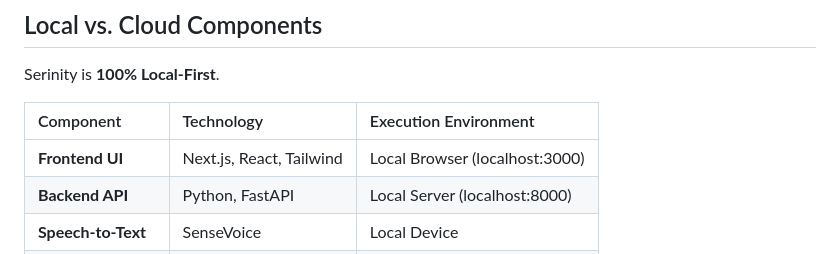
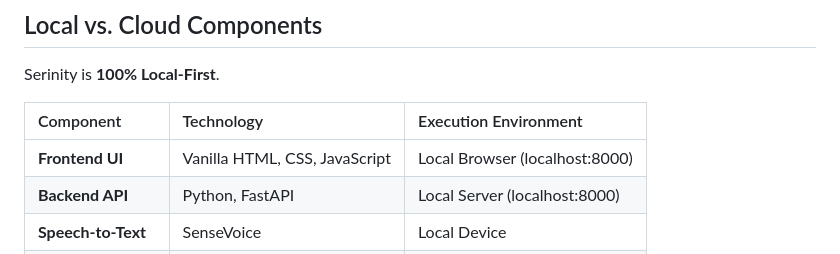
Before and after one commit to Amogh1221/Serinity, a Markdown page: ARCHITECTURE.md, the part around the change. GitHub-like rendering.

```diff
--- a/ARCHITECTURE.md
+++ b/ARCHITECTURE.md
@@ -79,7 +79,7 @@ Serinity is **100% Local-First**.
 
 | Component | Technology | Execution Environment |
 | :--- | :--- | :--- |
-| **Frontend UI** | Next.js, React, Tailwind | Local Browser (localhost:3000) |
+| **Frontend UI** | Vanilla HTML, CSS, JavaScript | Local Browser (localhost:8000) |
 | **Backend API** | Python, FastAPI | Local Server (localhost:8000) |
 | **Speech-to-Text** | SenseVoice | Local Device |
 | **LLM Inference** | Ollama (Qwen2.5 7B) | Local Device (CPU/GPU/NPU) |
```
Also changed, not shown: README.md (+4 -17 lines), TECHNICAL_REPORT.md (+1 -1 lines).
